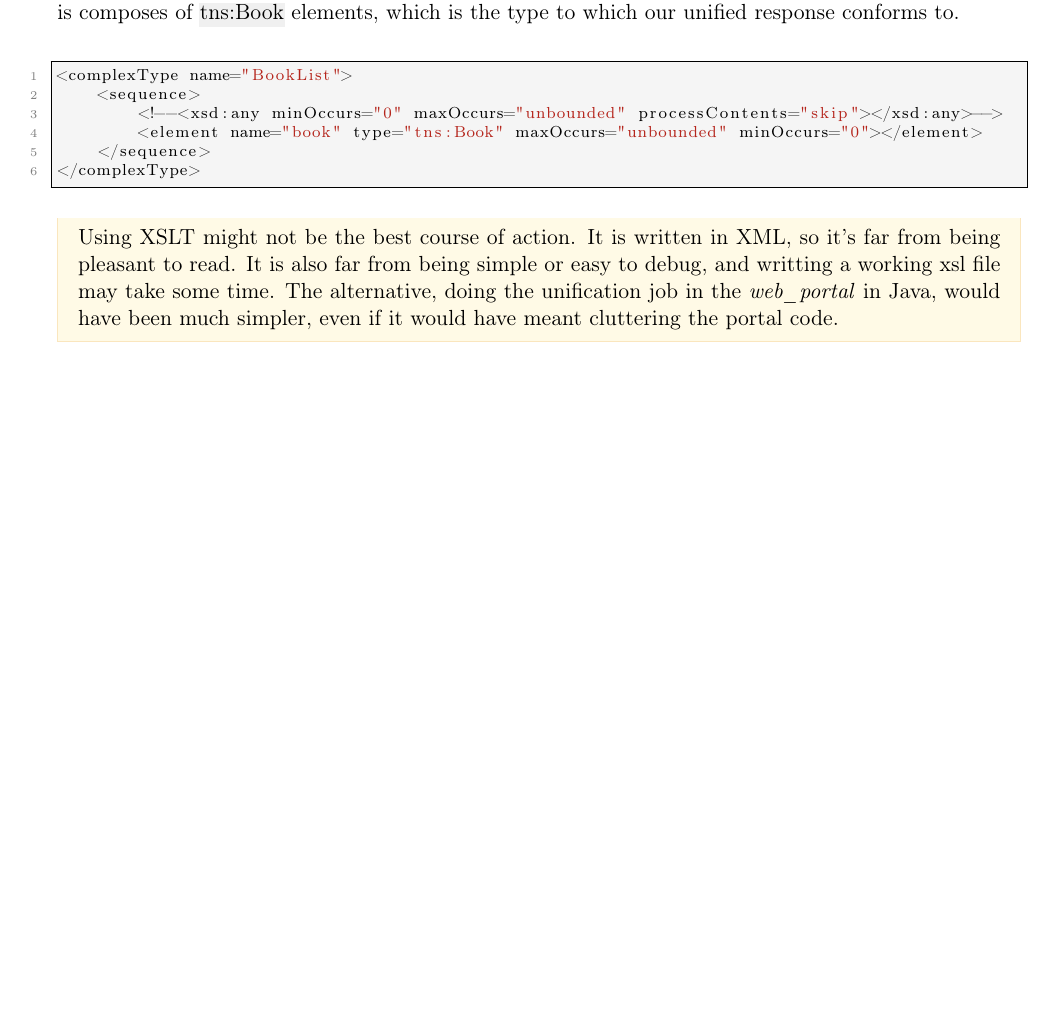
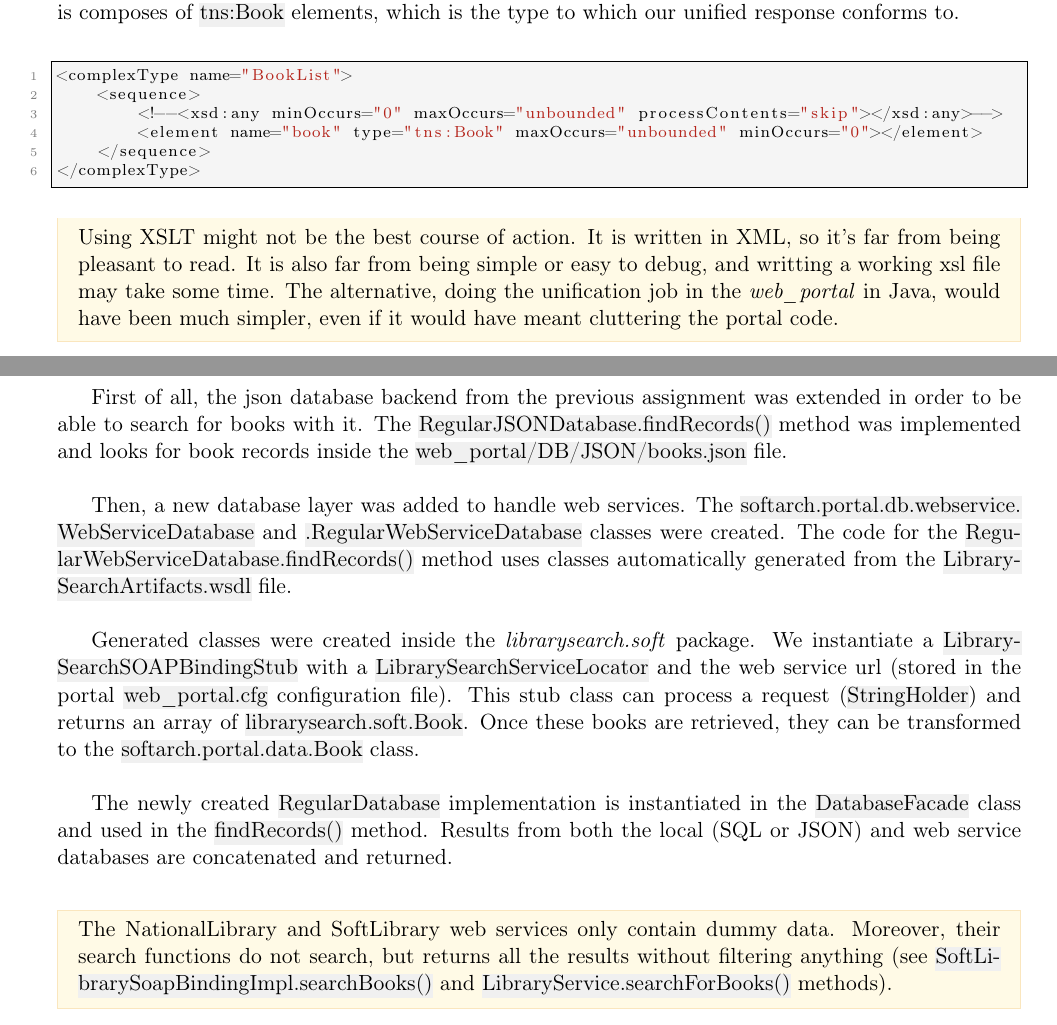
Before and after one commit to ObsidianWitch/eduinfoy080a3, a LaTeX document (report/main.tex, which reads report/ex2.tex): part of page 4 of 6 before the commit and two parts of pages 4 and 5 of 6 after it, the two joined at a grey line, cut so that both start at the same text, the shorter picture padded with empty space. Compiled offline with pdfLaTeX.

Commit message:
report - ex2

```diff
--- a/report/ex2.tex
+++ b/report/ex2.tex
@@ -1,2 +1,35 @@
 \section{Exercise 2: Integration with Legacy Software}
+
+First of all, the json database backend from the previous assignment was
+extended in order to be able to search for books with it. The
+\hl{RegularJSONDatabase.findRecords()} method was implemented and looks for
+book records inside the \hl{web\_portal/DB/JSON/books.json} file.\\
+
+Then, a new database layer was added to handle web services. The
+\hl{softarch.portal.db.webservice. WebServiceDatabase} and
+\hl{.RegularWebServiceDatabase} classes were created. The code for the
+\hl{RegularWebServiceDatabase.findRecords()} method uses classes
+automatically generated from the \hl{LibrarySearchArtifacts.wsdl} file.\\
+
+Generated classes were created inside the \emph{librarysearch.soft} package. We
+instantiate a \hl{LibrarySearchSOAPBindingStub} with a
+\hl{LibrarySearchServiceLocator} and the web service url (stored in the portal
+\hl{web\_portal.cfg} configuration file). This stub class can process a request
+(\hl{StringHolder}) and returns an array of \hl{librarysearch.soft.Book}. Once
+these books are retrieved, they can be transformed to the
+\hl{softarch.portal.data.Book} class.\\
+
+The newly created \hl{RegularDatabase} implementation is instantiated in
+the \hl{DatabaseFacade} class and used in the \hl{findRecords()} method.
+Results from both the local (SQL or JSON) and web service databases are
+concatenated and returned.\\
+
+\begin{framewarning}
+    The NationalLibrary and SoftLibrary web services only contain dummy data.
+    Moreover, their search functions do not search, but returns all the results
+    without filtering anything (see
+    \hl{SoftLibrarySoapBindingImpl.searchBooks()}
+    and \hl{LibraryService.searchForBooks()} methods).
+\end{framewarning}
+
 \newpage
```
